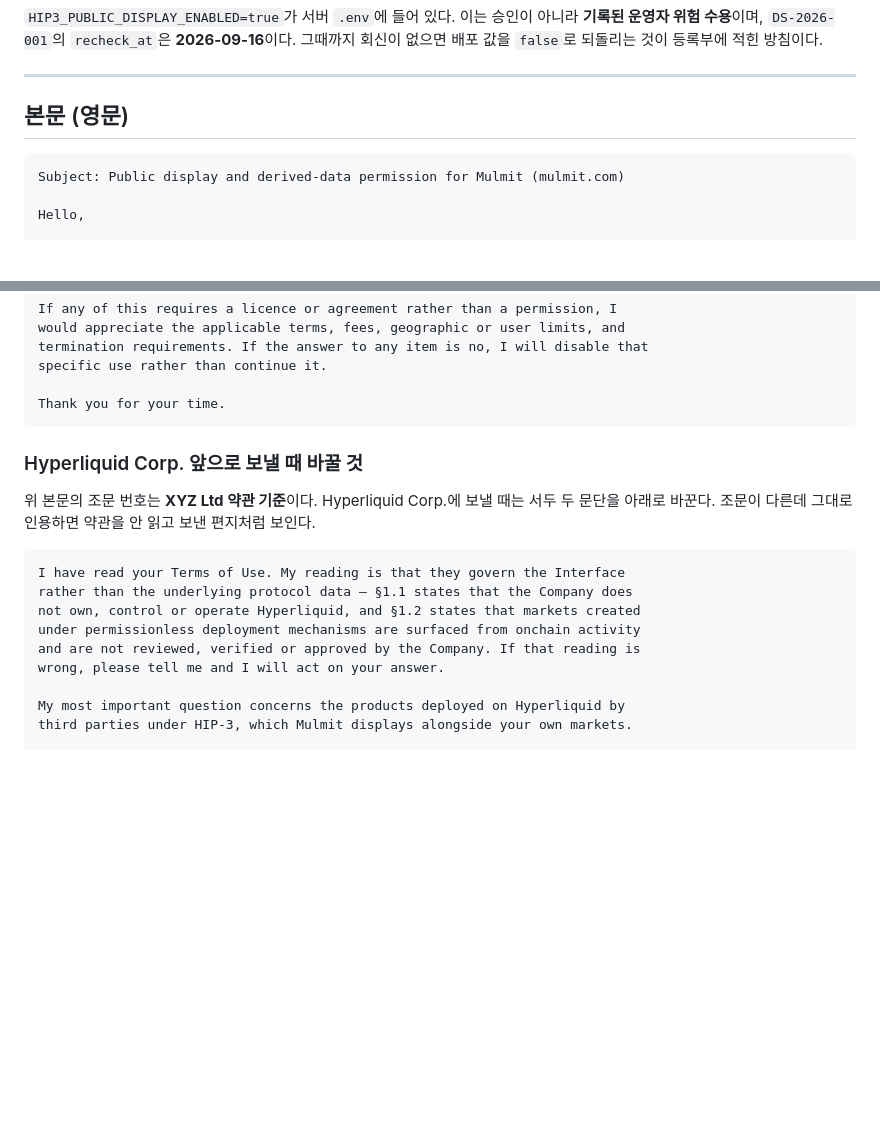
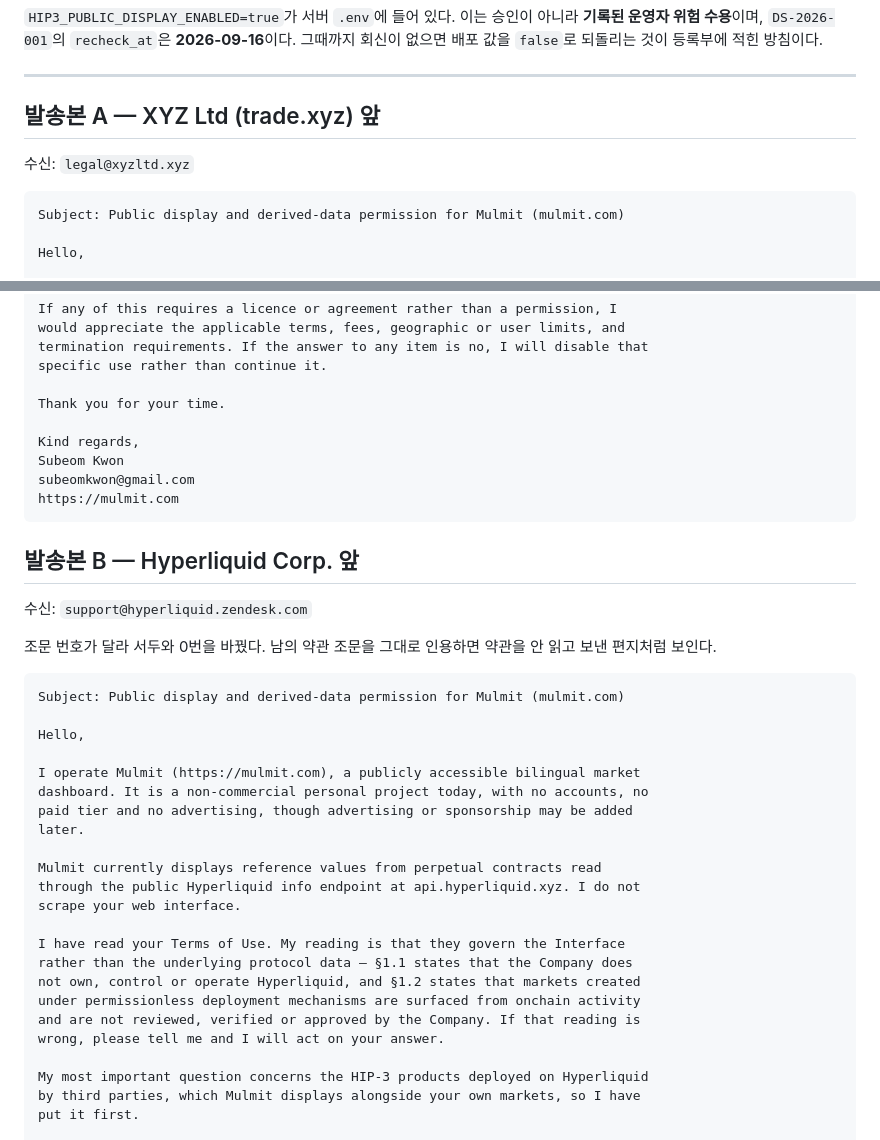
Before and after one commit to subeom7/mulmit, a Markdown page: docs/INQUIRY_HYPERLIQUID_TRADE_XYZ.md, 2 parts joined by grey strips. Rendered like a GitHub page; blank space fills up the shorter version.

````diff
--- a/docs/INQUIRY_HYPERLIQUID_TRADE_XYZ.md
+++ b/docs/INQUIRY_HYPERLIQUID_TRADE_XYZ.md
@@ -75,7 +75,9 @@ Third-Party Service로 명시하고 그 각각의 조건을 지키라고 요구
 
 ---
 
-## 본문 (영문)
+## 발송본 A — XYZ Ltd (trade.xyz) 앞
+
+수신: `legal@xyzltd.xyz`
 
 ```text
 Subject: Public display and derived-data permission for Mulmit (mulmit.com)
@@ -165,15 +167,34 @@ termination requirements. If the answer to any item is no, I will disable that
 specific use rather than continue it.
 
 Thank you for your time.
+
+Kind regards,
+Subeom Kwon
+subeomkwon@gmail.com
+https://mulmit.com
 ```
 
-### Hyperliquid Corp. 앞으로 보낼 때 바꿀 것
+## 발송본 B — Hyperliquid Corp. 앞
 
-위 본문의 조문 번호는 **XYZ Ltd 약관 기준**이다. Hyperliquid Corp.에 보낼 때는
-서두 두 문단을 아래로 바꾼다. 조문이 다른데 그대로 인용하면 약관을 안 읽고 보낸
-편지처럼 보인다.
+수신: `support@hyperliquid.zendesk.com`
+
+조문 번호가 달라 서두와 0번을 바꿨다. 남의 약관 조문을 그대로 인용하면 약관을
+안 읽고 보낸 편지처럼 보인다.
 
 ```text
+Subject: Public display and derived-data permission for Mulmit (mulmit.com)
+
+Hello,
+
+I operate Mulmit (https://mulmit.com), a publicly accessible bilingual market
+dashboard. It is a non-commercial personal project today, with no accounts, no
+paid tier and no advertising, though advertising or sponsorship may be added
+later.
+
+Mulmit currently displays reference values from perpetual contracts read
+through the public Hyperliquid info endpoint at api.hyperliquid.xyz. I do not
+scrape your web interface.
+
 I have read your Terms of Use. My reading is that they govern the Interface
 rather than the underlying protocol data — §1.1 states that the Company does
 not own, control or operate Hyperliquid, and §1.2 states that markets created
@@ -181,8 +202,9 @@ under permissionless deployment mechanisms are surfaced from onchain activity
 and are not reviewed, verified or approved by the Company. If that reading is
 wrong, please tell me and I will act on your answer.
 
-My most important question concerns the products deployed on Hyperliquid by
-third parties under HIP-3, which Mulmit displays alongside your own markets.
+My most important question concerns the HIP-3 products deployed on Hyperliquid
+by third parties, which Mulmit displays alongside your own markets, so I have
+put it first.
 
 0. UNDERLYING DATA — the question I most need answered
    For the HIP-3 products Mulmit reads through api.hyperliquid.xyz — in
````
Also changed, not shown: other parts of docs/INQUIRY_HYPERLIQUID_TRADE_XYZ.md (+65 -8 lines).
